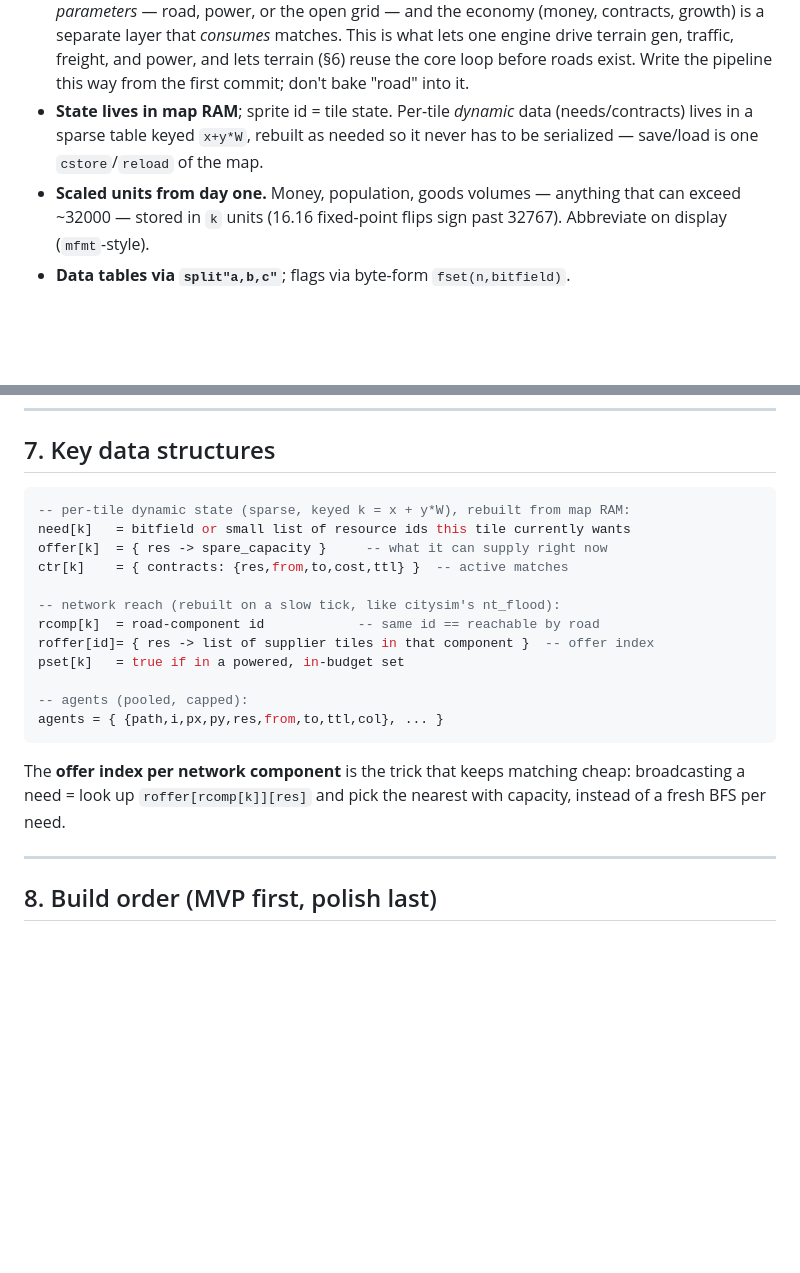
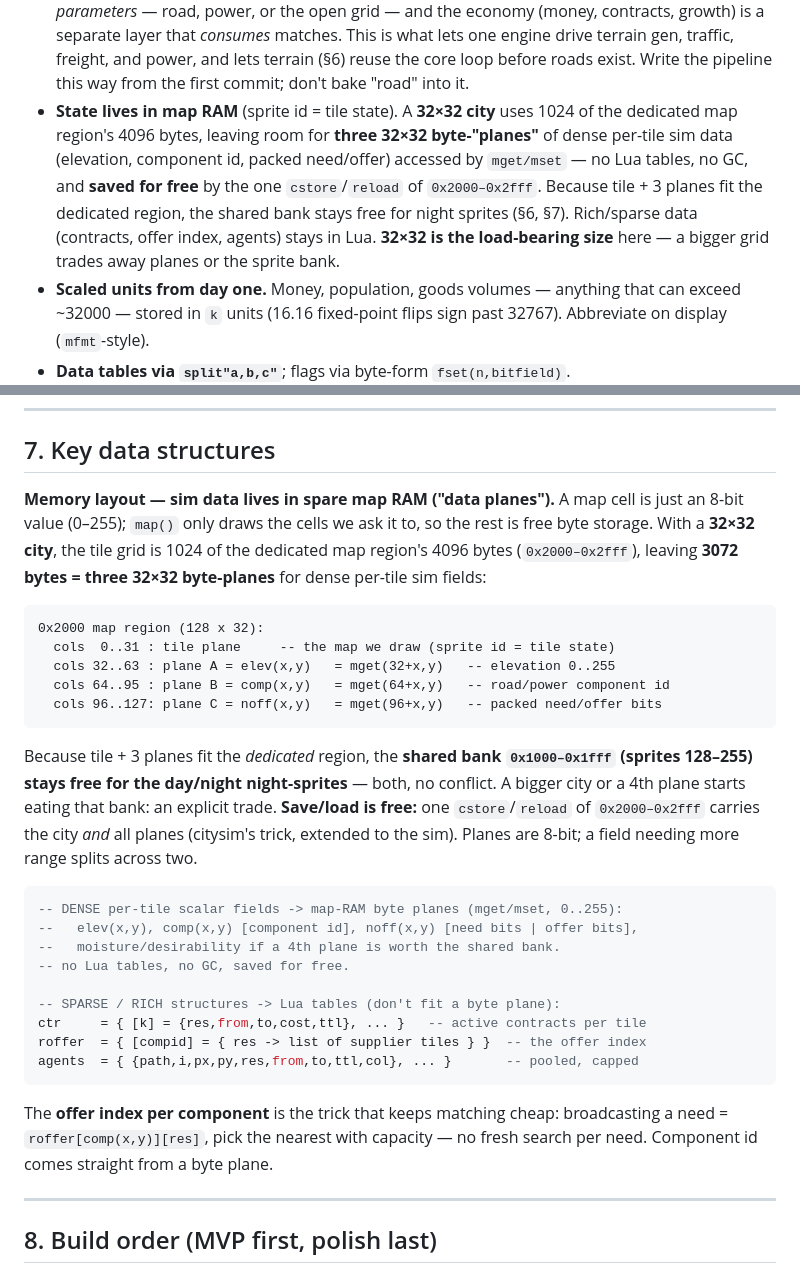
Before and after one commit to drachis/carts, a Markdown page: proj/citysim2/DESIGN.md, 2 parts joined by grey strips. Drawn GitHub-style; blank space fills up the shorter version.

Commit message:
citysim2: sim data in spare map-RAM byte planes (32x32 grid)
Per the PICO-8 docs, map cells are arbitrary 8-bit values and map() only draws
what you ask. A 32x32 city uses 1024 of the dedicated map region's 4096 bytes,
leaving three 32x32 byte-planes for dense per-tile sim fields (elevation,
component id, packed need/offer) via mget/mset — no Lua tables, no GC, and saved
for free by the existing cstore/reload of 0x2000-0x2fff.

Key result: tile + 3 planes fit the DEDICATED region, so the shared bank
(0x1000, sprites 128-255) stays free for the day/night night-sprites — resolves
the earlier sprite-swap-vs-data tension; you get both. Hybrid model: dense
scalar fields in planes, rich/sparse data (contracts, offer index, agents) in
Lua. 32x32 is now the load-bearing grid size; bigger trades planes or sprites.
Documented the memory map in §5 and §7.

Co-Authored-By: Claude Opus 4.8 <noreply@anthropic.com>

````diff
--- a/proj/citysim2/DESIGN.md
+++ b/proj/citysim2/DESIGN.md
@@ -113,9 +113,14 @@ powered, non-over-capacity set".
   what lets one engine drive terrain gen, traffic, freight, and power, and lets
   terrain (§6) reuse the core loop before roads exist. Write the pipeline this way
   from the first commit; don't bake "road" into it.
-- **State lives in map RAM**; sprite id = tile state. Per-tile *dynamic* data
-  (needs/contracts) lives in a sparse table keyed `x+y*W`, rebuilt as needed so
-  it never has to be serialized — save/load is one `cstore`/`reload` of the map.
+- **State lives in map RAM** (sprite id = tile state). A **32×32 city** uses 1024
+  of the dedicated map region's 4096 bytes, leaving room for **three 32×32
+  byte-"planes"** of dense per-tile sim data (elevation, component id, packed
+  need/offer) accessed by `mget/mset` — no Lua tables, no GC, and **saved for
+  free** by the one `cstore`/`reload` of `0x2000–0x2fff`. Because tile + 3 planes
+  fit the dedicated region, the shared bank stays free for night sprites (§6, §7).
+  Rich/sparse data (contracts, offer index, agents) stays in Lua. **32×32 is the
+  load-bearing size** here — a bigger grid trades away planes or the sprite bank.
 - **Scaled units from day one.** Money, population, goods volumes — anything that
   can exceed ~32000 — stored in `k` units (16.16 fixed-point flips sign past
   32767). Abbreviate on display (`mfmt`-style).
@@ -223,24 +228,42 @@ contracts to per-building, and keep tile variants few. Re-measure with
 
 ## 7. Key data structures
 
-```lua
--- per-tile dynamic state (sparse, keyed k = x + y*W), rebuilt from map RAM:
-need[k]   = bitfield or small list of resource ids this tile currently wants
-offer[k]  = { res -> spare_capacity }     -- what it can supply right now
-ctr[k]    = { contracts: {res,from,to,cost,ttl} }  -- active matches
+**Memory layout — sim data lives in spare map RAM ("data planes").** A map cell
+is just an 8-bit value (0–255); `map()` only draws the cells we ask it to, so the
+rest is free byte storage. With a **32×32 city**, the tile grid is 1024 of the
+dedicated map region's 4096 bytes (`0x2000–0x2fff`), leaving **3072 bytes = three
+32×32 byte-planes** for dense per-tile sim fields:
 
--- network reach (rebuilt on a slow tick, like citysim's nt_flood):
-rcomp[k]  = road-component id            -- same id == reachable by road
-roffer[id]= { res -> list of supplier tiles in that component }  -- offer index
-pset[k]   = true if in a powered, in-budget set
-
--- agents (pooled, capped):
-agents = { {path,i,px,py,res,from,to,ttl,col}, ... }
+```
+0x2000 map region (128 x 32):
+  cols  0..31 : tile plane     -- the map we draw (sprite id = tile state)
+  cols 32..63 : plane A = elev(x,y)   = mget(32+x,y)   -- elevation 0..255
+  cols 64..95 : plane B = comp(x,y)   = mget(64+x,y)   -- road/power component id
+  cols 96..127: plane C = noff(x,y)   = mget(96+x,y)   -- packed need/offer bits
 ```
 
-The **offer index per network component** is the trick that keeps matching cheap:
-broadcasting a need = look up `roffer[rcomp[k]][res]` and pick the nearest with
-capacity, instead of a fresh BFS per need.
+Because tile + 3 planes fit the *dedicated* region, the **shared bank
+`0x1000–0x1fff` (sprites 128–255) stays free for the day/night night-sprites** —
+both, no conflict. A bigger city or a 4th plane starts eating that bank: an
+explicit trade. **Save/load is free:** one `cstore`/`reload` of `0x2000–0x2fff`
+carries the city *and* all planes (citysim's trick, extended to the sim). Planes
+are 8-bit; a field needing more range splits across two.
+
+```lua
+-- DENSE per-tile scalar fields -> map-RAM byte planes (mget/mset, 0..255):
+--   elev(x,y), comp(x,y) [component id], noff(x,y) [need bits | offer bits],
+--   moisture/desirability if a 4th plane is worth the shared bank.
+-- no Lua tables, no GC, saved for free.
+
+-- SPARSE / RICH structures -> Lua tables (don't fit a byte plane):
+ctr     = { [k] = {res,from,to,cost,ttl}, ... }   -- active contracts per tile
+roffer  = { [compid] = { res -> list of supplier tiles } }  -- the offer index
+agents  = { {path,i,px,py,res,from,to,ttl,col}, ... }       -- pooled, capped
+```
+
+The **offer index per component** is the trick that keeps matching cheap:
+broadcasting a need = `roffer[comp(x,y)][res]`, pick the nearest with capacity —
+no fresh search per need. Component id comes straight from a byte plane.
 
 ---
 
````
